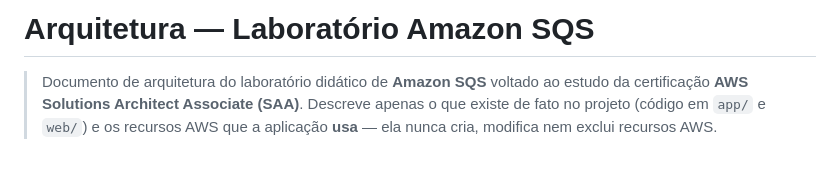
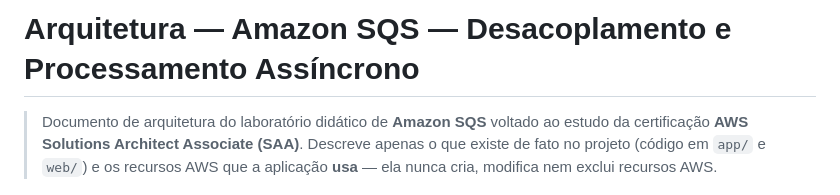
Before and after one commit to luizinhesta/Amazon-SQS-2, a Markdown page: ARQUITETURA.md, the part around the change. GitHub-like rendering; blank space fills up the shorter version.

```diff
--- a/ARQUITETURA.md
+++ b/ARQUITETURA.md
@@ -1,4 +1,4 @@
-# Arquitetura — Laboratório Amazon SQS
+# Arquitetura — Amazon SQS — Desacoplamento e Processamento Assíncrono
 
 > Documento de arquitetura do laboratório didático de **Amazon SQS** voltado ao estudo da certificação **AWS Solutions Architect Associate (SAA)**. Descreve apenas o que existe de fato no projeto (código em `app/` e `web/`) e os recursos AWS que a aplicação **usa** — ela nunca cria, modifica nem exclui recursos AWS.
 
```
Also changed, not shown: IMPLANTACAO.md (+1 -1 lines), README.md (+3 -1 lines).
